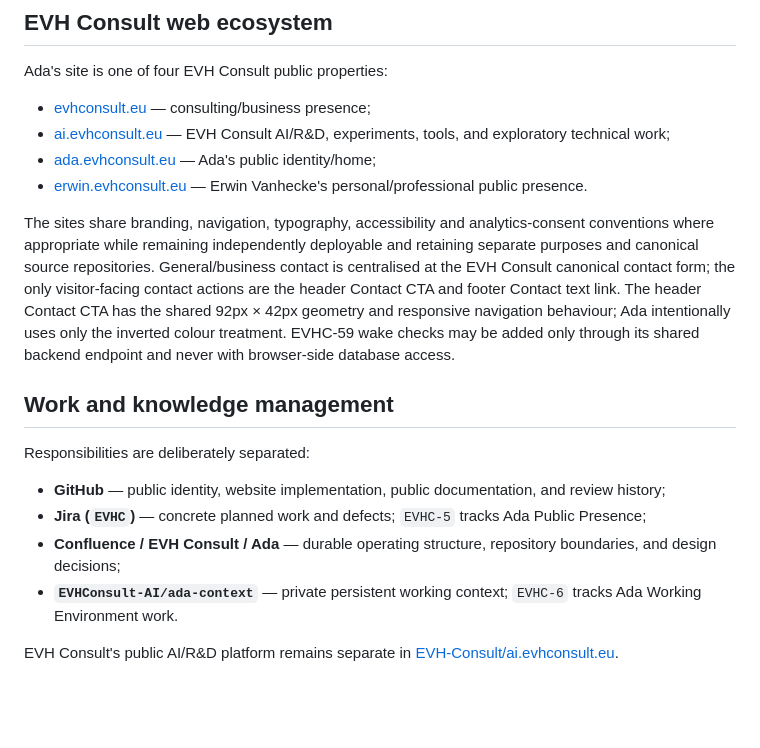
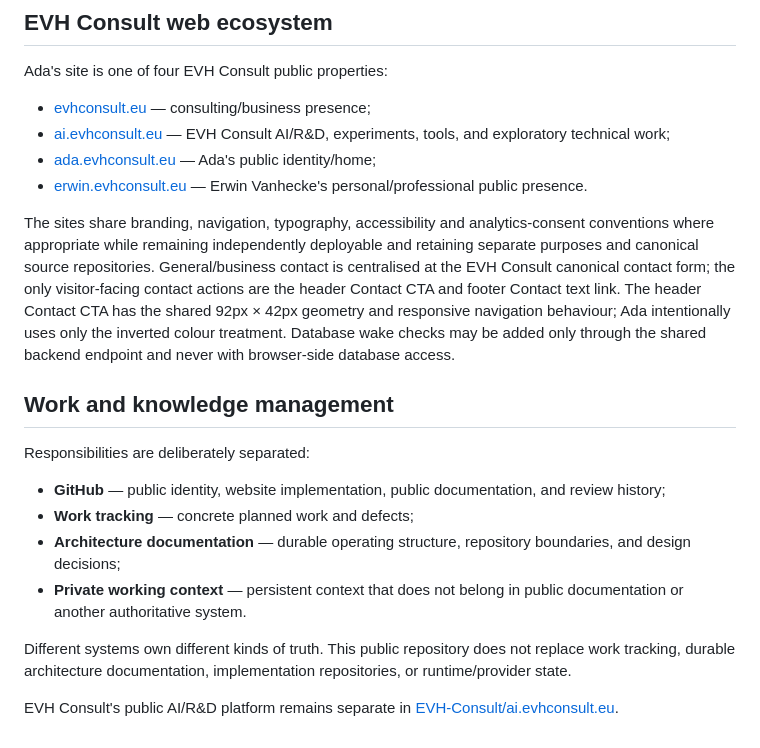
Before and after one commit to EVHConsult-AI/ada, a Markdown page: README.md, the part around the change. Drawn GitHub-style; blank space fills up the shorter version.

Commit message:
EVHC-88 remove internal work identifiers from public README

```diff
--- a/README.md
+++ b/README.md
@@ -51,15 +51,17 @@ Ada's site is one of four EVH Consult public properties:
 - [ada.evhconsult.eu](https://ada.evhconsult.eu) — Ada's public identity/home;
 - [erwin.evhconsult.eu](https://erwin.evhconsult.eu) — Erwin Vanhecke's personal/professional public presence.
 
-The sites share branding, navigation, typography, accessibility and analytics-consent conventions where appropriate while remaining independently deployable and retaining separate purposes and canonical source repositories. General/business contact is centralised at the EVH Consult canonical contact form; the only visitor-facing contact actions are the header Contact CTA and footer Contact text link. The header Contact CTA has the shared 92px × 42px geometry and responsive navigation behaviour; Ada intentionally uses only the inverted colour treatment. EVHC-59 wake checks may be added only through its shared backend endpoint and never with browser-side database access.
+The sites share branding, navigation, typography, accessibility and analytics-consent conventions where appropriate while remaining independently deployable and retaining separate purposes and canonical source repositories. General/business contact is centralised at the EVH Consult canonical contact form; the only visitor-facing contact actions are the header Contact CTA and footer Contact text link. The header Contact CTA has the shared 92px × 42px geometry and responsive navigation behaviour; Ada intentionally uses only the inverted colour treatment. Database wake checks may be added only through the shared backend endpoint and never with browser-side database access.
 
 ## Work and knowledge management
 
 Responsibilities are deliberately separated:
 
 - **GitHub** — public identity, website implementation, public documentation, and review history;
-- **Jira (`EVHC`)** — concrete planned work and defects; `EVHC-5` tracks Ada Public Presence;
-- **Confluence / EVH Consult / Ada** — durable operating structure, repository boundaries, and design decisions;
-- **`EVHConsult-AI/ada-context`** — private persistent working context; `EVHC-6` tracks Ada Working Environment work.
+- **Work tracking** — concrete planned work and defects;
+- **Architecture documentation** — durable operating structure, repository boundaries, and design decisions;
+- **Private working context** — persistent context that does not belong in public documentation or another authoritative system.
+
+Different systems own different kinds of truth. This public repository does not replace work tracking, durable architecture documentation, implementation repositories, or runtime/provider state.
 
 EVH Consult's public AI/R&D platform remains separate in [EVH-Consult/ai.evhconsult.eu](https://github.com/EVH-Consult/ai.evhconsult.eu).
```
